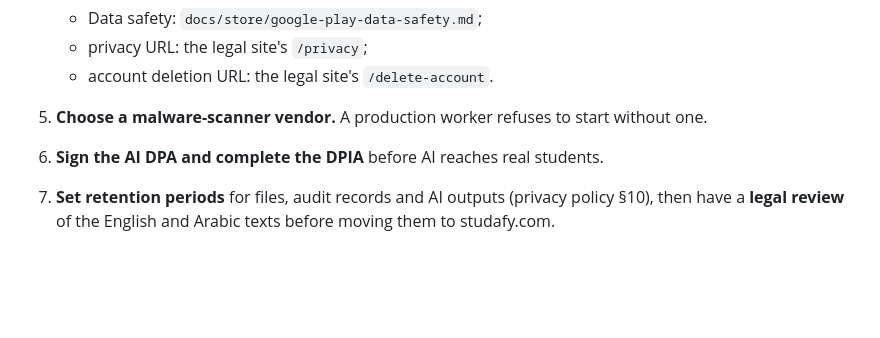
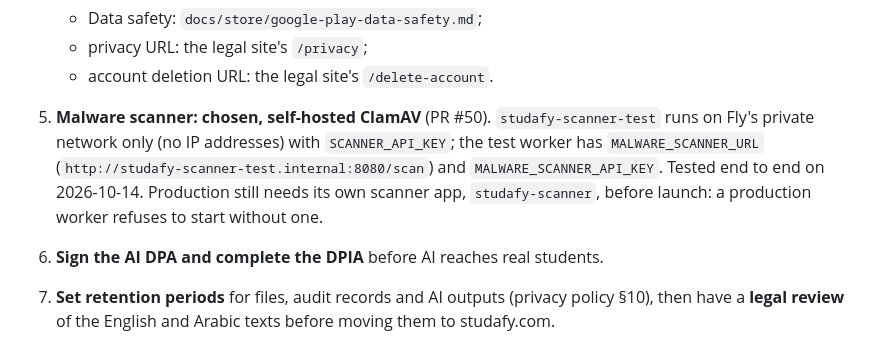
Before and after one commit to yousefomar3003/studafy-app, a Markdown page: handoff.md, the part around the change. Drawn GitHub-style; blank space fills up the shorter version.

```diff
--- a/handoff.md
+++ b/handoff.md
@@ -55,8 +55,13 @@ open. The test copy runs today's code.
    - Data safety: `docs/store/google-play-data-safety.md`;
    - privacy URL: the legal site's `/privacy`;
    - account deletion URL: the legal site's `/delete-account`.
-5. **Choose a malware-scanner vendor.** A production worker refuses to start
-   without one.
+5. **Malware scanner: chosen, self-hosted ClamAV** (PR #50).
+   `studafy-scanner-test` runs on Fly's private network only (no IP
+   addresses) with `SCANNER_API_KEY`; the test worker has
+   `MALWARE_SCANNER_URL` (`http://studafy-scanner-test.internal:8080/scan`)
+   and `MALWARE_SCANNER_API_KEY`. Tested end to end on 2026-10-14. Production
+   still needs its own scanner app, `studafy-scanner`, before launch: a
+   production worker refuses to start without one.
 6. **Sign the AI DPA and complete the DPIA** before AI reaches real
    students.
 7. **Set retention periods** for files, audit records and AI outputs
```
Also changed, not shown: docs/security/credentials-map.md (+14 -2 lines).
